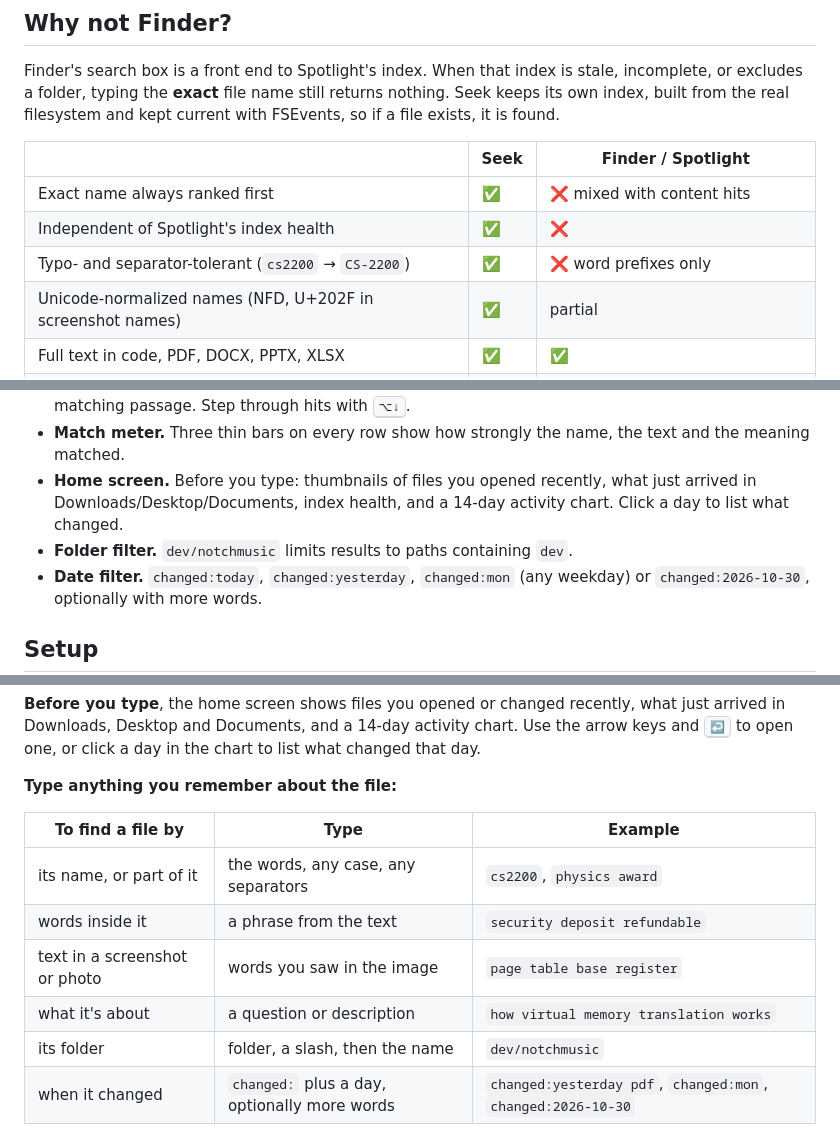
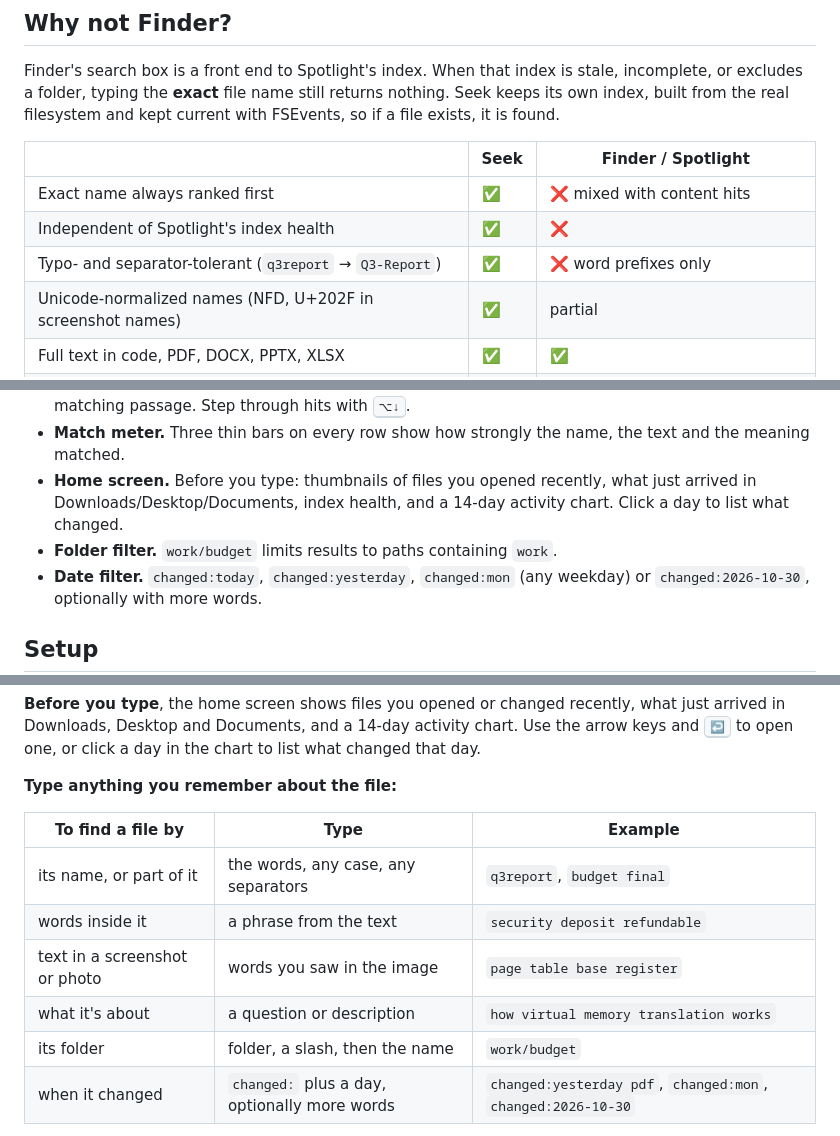
Before and after one commit to mtjia6/seek, a Markdown page: README.md, 3 parts joined by grey strips. Rendered like a GitHub page.

```diff
--- a/README.md
+++ b/README.md
@@ -65,7 +65,7 @@ Finder's search box is a front end to Spotlight's index. When that index is stal
 |---|---|---|
 | Exact name always ranked first | ✅ | ❌ mixed with content hits |
 | Independent of Spotlight's index health | ✅ | ❌ |
-| Typo- and separator-tolerant (`cs2200` → `CS-2200`) | ✅ | ❌ word prefixes only |
+| Typo- and separator-tolerant (`q3report` → `Q3-Report`) | ✅ | ❌ word prefixes only |
 | Unicode-normalized names (NFD, U+202F in screenshot names) | ✅ | partial |
 | Full text in code, PDF, DOCX, PPTX, XLSX | ✅ | ✅ |
 | Text inside screenshots and photos (OCR) | ✅ | partial (Live Text, not reliably indexed) |
@@ -85,7 +85,7 @@ Finder's search box is a front end to Spotlight's index. When that index is stal
 - **Evidence pane.** The selected result shows *why* it matched: the PDF page region with your words highlighted, the screenshot with boxes where OCR found them, the numbered code lines, or the matching passage. Step through hits with <kbd>⌥↓</kbd>.
 - **Match meter.** Three thin bars on every row show how strongly the name, the text and the meaning matched.
 - **Home screen.** Before you type: thumbnails of files you opened recently, what just arrived in Downloads/Desktop/Documents, index health, and a 14-day activity chart. Click a day to list what changed.
-- **Folder filter.** `dev/notchmusic` limits results to paths containing `dev`.
+- **Folder filter.** `work/budget` limits results to paths containing `work`.
 - **Date filter.** `changed:today`, `changed:yesterday`, `changed:mon` (any weekday) or `changed:2026-10-30`, optionally with more words.
 
 ## Setup
@@ -122,11 +122,11 @@ Press <kbd>⌥ Space</kbd> anywhere to open Seek. (If another app already owns t
 
 | To find a file by | Type | Example |
 |---|---|---|
-| its name, or part of it | the words, any case, any separators | `cs2200`, `physics award` |
+| its name, or part of it | the words, any case, any separators | `q3report`, `budget final` |
 | words inside it | a phrase from the text | `security deposit refundable` |
 | text in a screenshot or photo | words you saw in the image | `page table base register` |
 | what it's about | a question or description | `how virtual memory translation works` |
-| its folder | folder, a slash, then the name | `dev/notchmusic` |
+| its folder | folder, a slash, then the name | `work/budget` |
 | when it changed | `changed:` plus a day, optionally more words | `changed:yesterday pdf`, `changed:mon`, `changed:2026-10-30` |
 
 **Read the results.** The right pane shows why the selected file matched: the highlighted PDF page, the boxed words in a screenshot, the numbered code lines, or a folder's contents. The three bars on each row show how strongly the **name**, the **text** and the **meaning** matched. Press <kbd>⇥</kbd> to narrow results to Names, Contents, Images or Folders.
```
Also changed, not shown: other parts of README.md (+5 -5 lines), CONTRIBUTING.md (+2 -2 lines), docs/images/home.png, docs/images/meaning.png, docs/images/name-match.png, docs/images/pdf-evidence.png, docs/images/screenshot-ocr.png, 10 other files.
